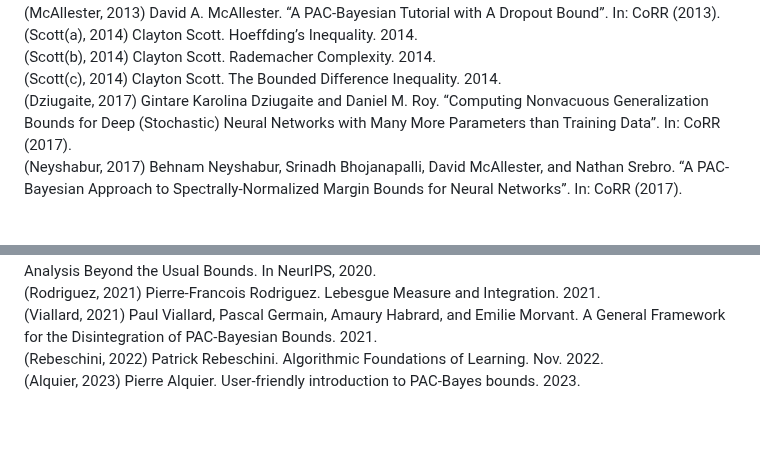
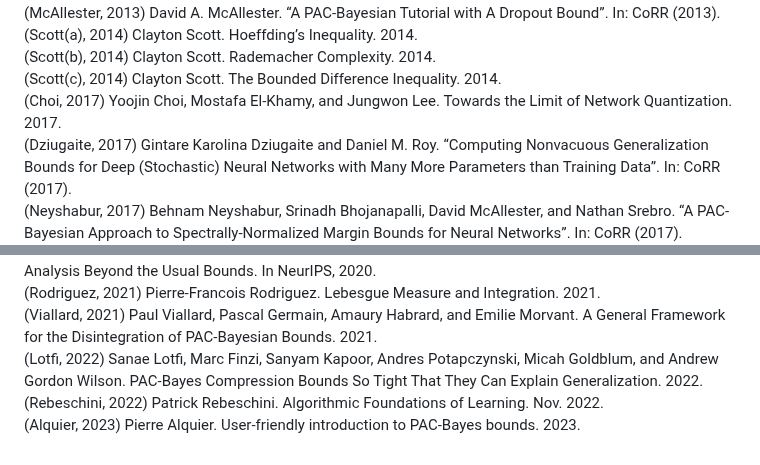
Before and after one commit to ThomasWalker1/Generalization-of-Neural-Networks, a Markdown page: Reports and Presentation/A Guide to Probably Approximately Correct Bounds for Neural Networks/References.md, 2 parts joined by grey strips. GitHub-like rendering; blank space fills up the shorter version.

Commit message:
references

```diff
--- a/Reports and Presentation/A Guide to Probably Approximately Correct Bounds for Neural Networks/References.md
+++ b/Reports and Presentation/A Guide to Probably Approximately Correct Bounds for Neural Networks/References.md
@@ -11,6 +11,7 @@
 (Scott(a), 2014) Clayton Scott. Hoeffding’s Inequality. 2014.\
 (Scott(b), 2014) Clayton Scott. Rademacher Complexity. 2014.\
 (Scott(c), 2014) Clayton Scott. The Bounded Difference Inequality. 2014.\
+(Choi, 2017) Yoojin Choi, Mostafa El-Khamy, and Jungwon Lee. Towards the Limit of Network Quantization. 2017.\
 (Dziugaite, 2017) Gintare Karolina Dziugaite and Daniel M. Roy. “Computing Nonvacuous Generalization Bounds for Deep (Stochastic) Neural Networks with Many More Parameters than Training Data”. In: CoRR (2017).\
 (Neyshabur, 2017) Behnam Neyshabur, Srinadh Bhojanapalli, David McAllester, and Nathan Srebro. “A PAC-Bayesian Approach to Spectrally-Normalized Margin Bounds for Neural Networks”. In: CoRR (2017).\
 (Arora, 2018) S. Arora, R. Ge, B. Neyshabur, and Y. Zhang. “Stronger generalization bounds for deep nets via a compression approach”. In: CoRR (2018).\
@@ -21,5 +22,6 @@
 (Rivasplata, 2020) Omar Rivasplata, Ilja Kuzborskij, Csaba Szepesvári, and John Shawe-Taylor. PAC-Bayes Analysis Beyond the Usual Bounds. In NeurIPS, 2020.\
 (Rodriguez, 2021) Pierre-Francois Rodriguez. Lebesgue Measure and Integration. 2021.\
 (Viallard, 2021) Paul Viallard, Pascal Germain, Amaury Habrard, and Emilie Morvant. A General Framework for the Disintegration of PAC-Bayesian Bounds. 2021.\
+(Lotfi, 2022) Sanae Lotfi, Marc Finzi, Sanyam Kapoor, Andres Potapczynski, Micah Goldblum, and Andrew Gordon Wilson. PAC-Bayes Compression Bounds So Tight That They Can Explain Generalization. 2022.\
 (Rebeschini, 2022) Patrick Rebeschini. Algorithmic Foundations of Learning. Nov. 2022.\
 (Alquier, 2023) Pierre Alquier. User-friendly introduction to PAC-Bayes bounds. 2023.
```
